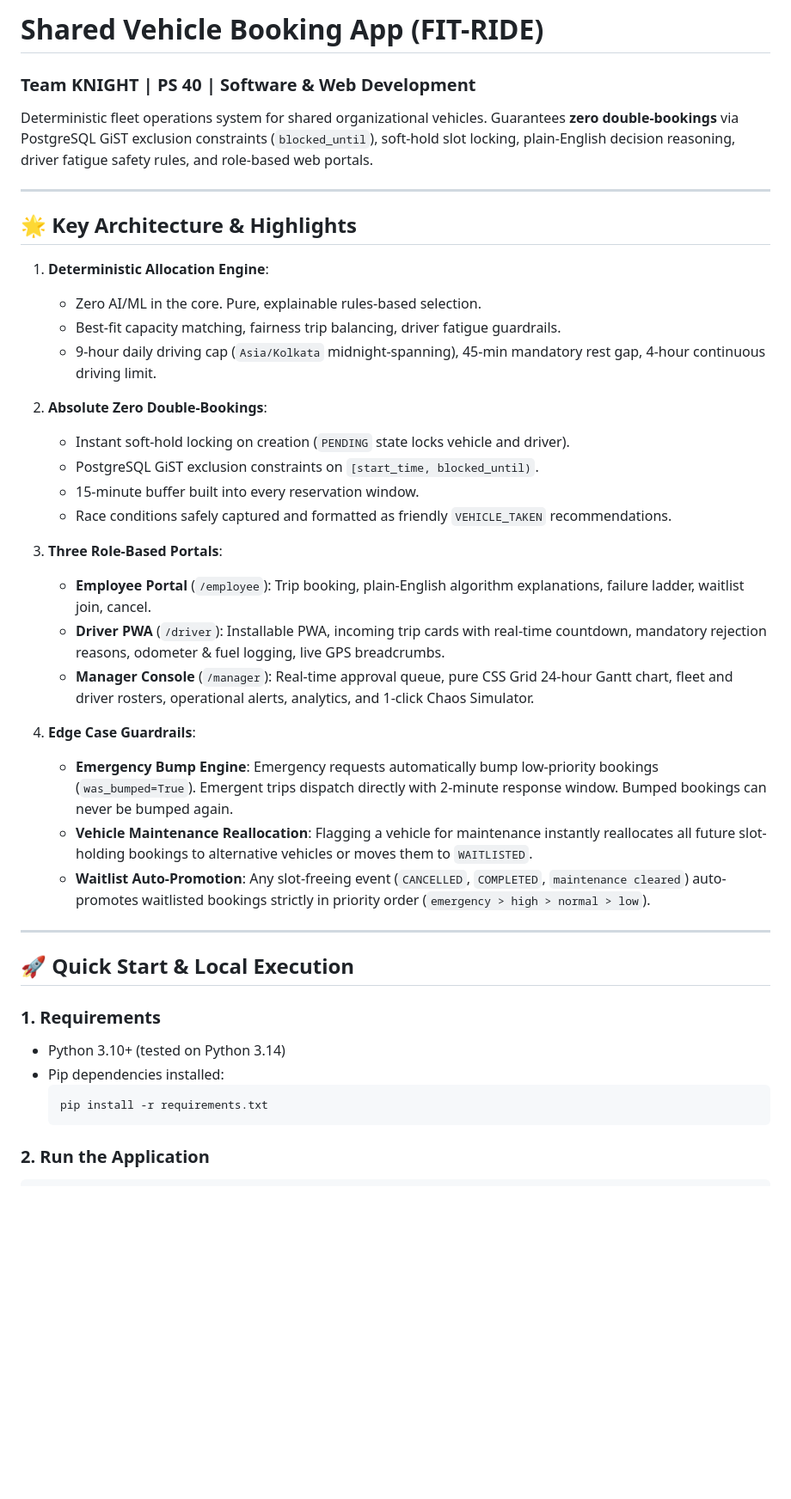
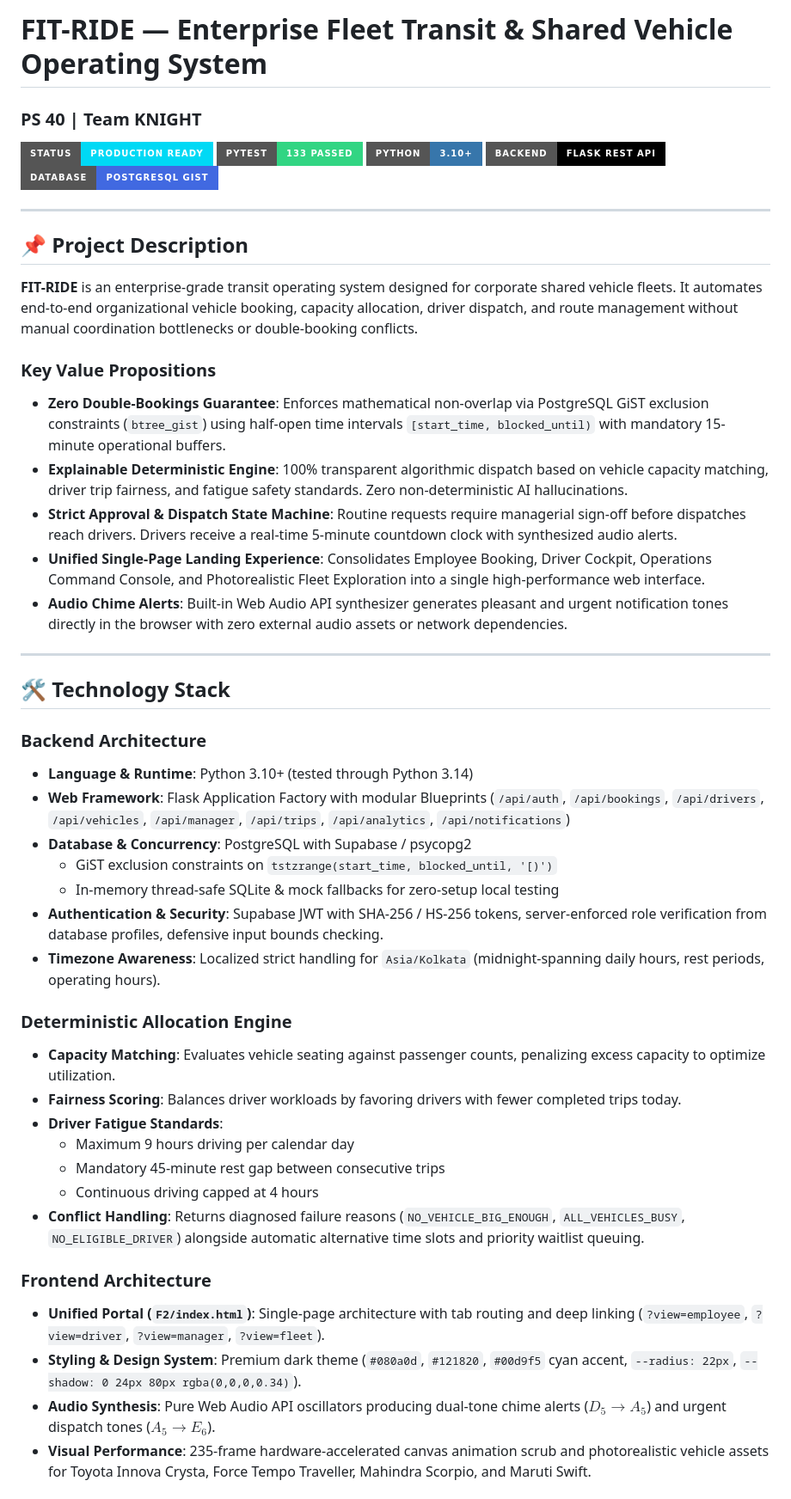
Before and after one commit to yash21ctrl/FIT-RIDE, a Markdown page: README.md, the part around one of its changes. Shown at 86% size. GitHub-like rendering; badges without logos; blank space fills up the shorter version.

````diff
--- a/README.md
+++ b/README.md
@@ -1,42 +1,50 @@
-# Shared Vehicle Booking App (FIT-RIDE)
-### Team KNIGHT | PS 40 | Software & Web Development
+# FIT-RIDE — Enterprise Fleet Transit & Shared Vehicle Operating System
+### PS 40 | Team KNIGHT
 
-Deterministic fleet operations system for shared organizational vehicles. Guarantees **zero double-bookings** via PostgreSQL GiST exclusion constraints (`blocked_until`), soft-hold slot locking, plain-English decision reasoning, driver fatigue safety rules, and role-based web portals.
+![FIT-RIDE Platform](https://img.shields.io/badge/Status-Production%20Ready-00d9f5?style=for-the-badge)
+![Tests](https://img.shields.io/badge/PyTest-133%20Passed-32d583?style=for-the-badge)
+![Python](https://img.shields.io/badge/Python-3.10%2B-3776AB?style=for-the-badge&logo=python&logoColor=white)
+![Flask](https://img.shields.io/badge/Backend-Flask%20REST%20API-000000?style=for-the-badge&logo=flask&logoColor=white)
+![PostgreSQL](https://img.shields.io/badge/Database-PostgreSQL%20GiST-4169E1?style=for-the-badge&logo=postgresql&logoColor=white)
 
 ---
 
-## 🌟 Key Architecture & Highlights
+## 📌 Project Description
 
-1. **Deterministic Allocation Engine**:
-   - Zero AI/ML in the core. Pure, explainable rules-based selection.
-   - Best-fit capacity matching, fairness trip balancing, driver fatigue guardrails.
-   - 9-hour daily driving cap (`Asia/Kolkata` midnight-spanning), 45-min mandatory rest gap, 4-hour continuous driving limit.
+**FIT-RIDE** is an enterprise-grade transit operating system designed for corporate shared vehicle fleets. It automates end-to-end organizational vehicle booking, capacity allocation, driver dispatch, and route management without manual coordination bottlenecks or double-booking conflicts.
 
-2. **Absolute Zero Double-Bookings**:
-   - Instant soft-hold locking on creation (`PENDING` state locks vehicle and driver).
-   - PostgreSQL GiST exclusion constraints on `[start_time, blocked_until)`.
-   - 15-minute buffer built into every reservation window.
-   - Race conditions safely captured and formatted as friendly `VEHICLE_TAKEN` recommendations.
-
-3. **Three Role-Based Portals**:
-   - **Employee Portal** (`/employee`): Trip booking, plain-English algorithm explanations, failure ladder, waitlist join, cancel.
-   - **Driver PWA** (`/driver`): Installable PWA, incoming trip cards with real-time countdown, mandatory rejection reasons, odometer & fuel logging, live GPS breadcrumbs.
-   - **Manager Console** (`/manager`): Real-time approval queue, pure CSS Grid 24-hour Gantt chart, fleet and driver rosters, operational alerts, analytics, and 1-click Chaos Simulator.
-
-4. **Edge Case Guardrails**:
-   - **Emergency Bump Engine**: Emergency requests automatically bump low-priority bookings (`was_bumped=True`). Emergent trips dispatch directly with 2-minute response window. Bumped bookings can never be bumped again.
-   - **Vehicle Maintenance Reallocation**: Flagging a vehicle for maintenance instantly reallocates all future slot-holding bookings to alternative vehicles or moves them to `WAITLISTED`.
-   - **Waitlist Auto-Promotion**: Any slot-freeing event (`CANCELLED`, `COMPLETED`, `maintenance cleared`) auto-promotes waitlisted bookings strictly in priority order (`emergency > high > normal > low`).
+### Key Value Propositions
+- **Zero Double-Bookings Guarantee**: Enforces mathematical non-overlap via PostgreSQL GiST exclusion constraints (`btree_gist`) using half-open time intervals `[start_time, blocked_until)` with mandatory 15-minute operational buffers.
+- **Explainable Deterministic Engine**: 100% transparent algorithmic dispatch based on vehicle capacity matching, driver trip fairness, and fatigue safety standards. Zero non-deterministic AI hallucinations.
+- **Strict Approval & Dispatch State Machine**: Routine requests require managerial sign-off before dispatches reach drivers. Drivers receive a real-time 5-minute countdown clock with synthesized audio alerts.
+- **Unified Single-Page Landing Experience**: Consolidates Employee Booking, Driver Cockpit, Operations Command Console, and Photorealistic Fleet Exploration into a single high-performance web interface.
+- **Audio Chime Alerts**: Built-in Web Audio API synthesizer generates pleasant and urgent notification tones directly in the browser with zero external audio assets or network dependencies.
 
 ---
 
-## 🚀 Quick Start & Local Execution
+## 🛠️ Technology Stack
 
-### 1. Requirements
-- Python 3.10+ (tested on Python 3.14)
-- Pip dependencies installed:
-  ```bash
-  pip install -r requirements.txt
-  ```
+### Backend Architecture
+- **Language & Runtime**: Python 3.10+ (tested through Python 3.14)
+- **Web Framework**: Flask Application Factory with modular Blueprints (`/api/auth`, `/api/bookings`, `/api/drivers`, `/api/vehicles`, `/api/manager`, `/api/trips`, `/api/analytics`, `/api/notifications`)
+- **Database & Concurrency**: PostgreSQL with Supabase / psycopg2
+  - GiST exclusion constraints on `tstzrange(start_time, blocked_until, '[)')`
+  - In-memory thread-safe SQLite & mock fallbacks for zero-setup local testing
+- **Authentication & Security**: Supabase JWT with SHA-256 / HS-256 tokens, server-enforced role verification from database profiles, defensive input bounds checking.
+- **Timezone Awareness**: Localized strict handling for `Asia/Kolkata` (midnight-spanning daily hours, rest periods, operating hours).
 
-### 2. Run the Application
+### Deterministic Allocation Engine
+- **Capacity Matching**: Evaluates vehicle seating against passenger counts, penalizing excess capacity to optimize utilization.
+- **Fairness Scoring**: Balances driver workloads by favoring drivers with fewer completed trips today.
+- **Driver Fatigue Standards**:
+  - Maximum 9 hours driving per calendar day
+  - Mandatory 45-minute rest gap between consecutive trips
+  - Continuous driving capped at 4 hours
+- **Conflict Handling**: Returns diagnosed failure reasons (`NO_VEHICLE_BIG_ENOUGH`, `ALL_VEHICLES_BUSY`, `NO_ELIGIBLE_DRIVER`) alongside automatic alternative time slots and priority waitlist queuing.
+
+### Frontend Architecture
+- **Unified Portal (`F2/index.html`)**: Single-page architecture with tab routing and deep linking (`?view=employee`, `?view=driver`, `?view=manager`, `?view=fleet`).
+- **Styling & Design System**: Premium dark theme (`#080a0d`, `#121820`, `#00d9f5` cyan accent, `--radius: 22px`, `--shadow: 0 24px 80px rgba(0,0,0,0.34)`).
+- **Audio Synthesis**: Pure Web Audio API oscillators producing dual-tone chime alerts ($D_5 \rightarrow A_5$) and urgent dispatch tones ($A_5 \rightarrow E_6$).
+- **Visual Performance**: 235-frame hardware-accelerated canvas animation scrub and photorealistic vehicle assets for Toyota Innova Crysta, Force Tempo Traveller, Mahindra Scorpio, and Maruti Swift.
+
````
Also changed, not shown: other parts of README.md (+129 -58 lines).
